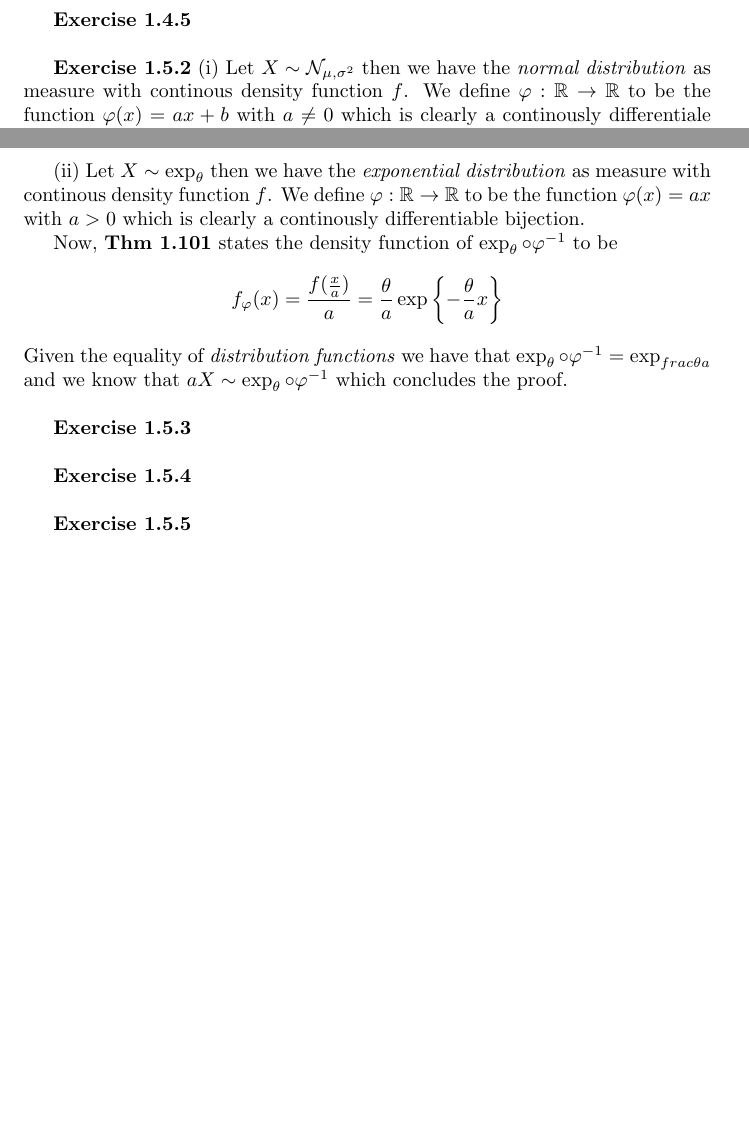
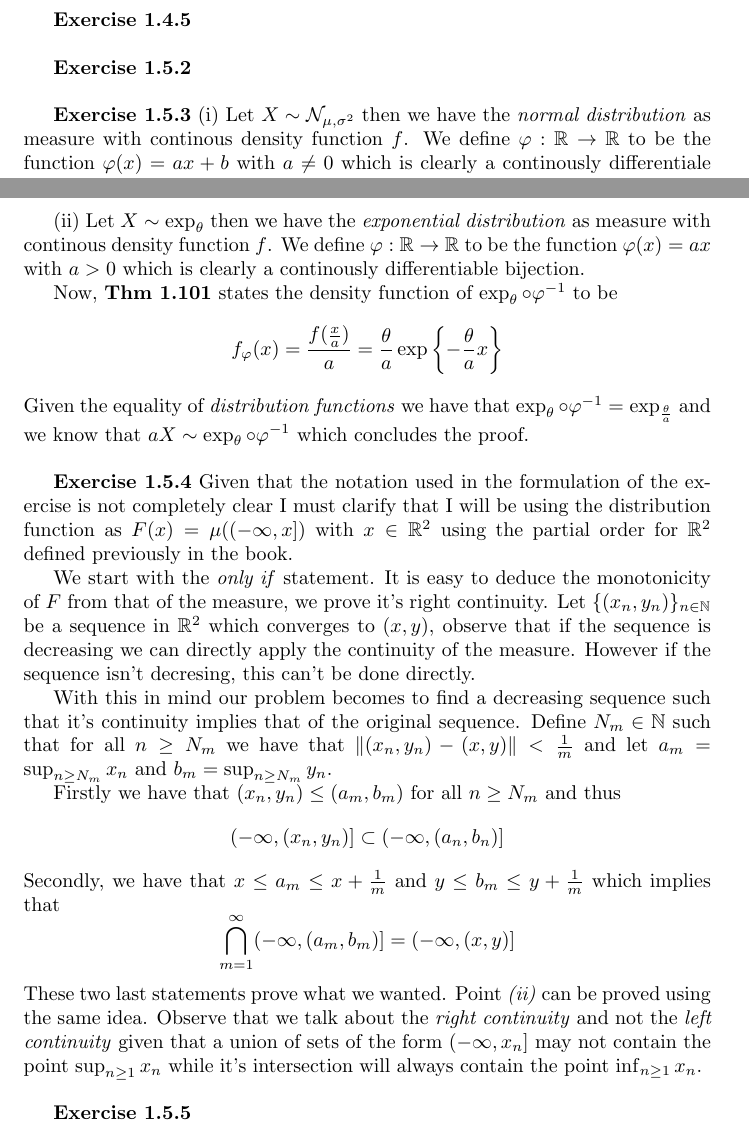
Before and after one commit to salvaCasta276/Klenke-ProbabilityTheory-Solutions, a LaTeX document (Ch1-Basic-Measure-Theory/Basic-Measure-Theory.tex): two parts of pages 2 and 3 of 3, joined at a grey line, cut so that both start at the same text, the shorter picture padded with empty space. The pictures show the PDF file Ch1-Basic-Measure-Theory/Basic-Measure-Theory.pdf that the author committed with the source.

Commit message:
Added first part of Ex 1.5.4

```diff
--- a/Ch1-Basic-Measure-Theory/Basic-Measure-Theory.tex
+++ b/Ch1-Basic-Measure-Theory/Basic-Measure-Theory.tex
@@ -100,6 +100,12 @@
 \bigbreak
 
 \begin{exercise}\textbf{Exercise 1.5.2}
+
+\end{exericse}
+
+\bigbreak
+
+\begin{exercise}\textbf{Exercise 1.5.3}
 	(i) Let $X \sim \mathcal{N}_{\mu,\sigma^2}$ then we have the \textit{normal distribution} as measure with continous density function $f$. We define $\varphi:\mathbb{R} \rightarrow \mathbb{R}$ to be the function $\varphi (x) = ax+b$ with $a \neq 0$ which is clearly a continously differentiale bijection.
 
 	Now, \textbf{Thm 1.101} states the density function of $\mathcal{N}_{\mu, \sigma^2} \circ \varphi^{-1}$ to be
@@ -117,19 +123,27 @@
 	\[
 		f_{\varphi}(x) = \frac{f(\frac{x}{a})}{a}=\frac{\theta}{a} \exp \left\{ - \frac{\theta}{a} x \right\}
 	\]
-	Given the equality of \textit{distribution functions} we have that $\exp_\theta \circ \varphi^{-1} = \exp_{frac{\theta}{a}$ and we know that $aX \sim \exp_\theta \circ \varphi^{-1}$ which concludes the proof.
-\end{exericse}
-
-\bigbreak
-
-\begin{exercise}\textbf{Exercise 1.5.3}
-
+	Given the equality of \textit{distribution functions} we have that $\exp_\theta \circ \varphi^{-1} = \exp_{\frac{\theta}{a}$ and we know that $aX \sim \exp_\theta \circ \varphi^{-1}$ which concludes the proof.
 \end{exericse}
 
 \bigbreak
 
 \begin{exercise}\textbf{Exercise 1.5.4}
+	Given that the notation used in the formulation of the exercise is not completely clear I must clarify that I will be using the distribution function as $F(x) = \mu((-\infty, x])$ with $x \in \mathbb{R}^2$ using the partial order for $\mathbb{R}^2$ defined previously in the book.
 
+	We start with the \textit{only if} statement. It is easy to deduce the monotonicity of $F$ from that of the measure, we prove it's right continuity. Let $\{(x_n,y_n)\}_{n \in \mathbb{N}}$ be a sequence in $\mathbb{R}^2$ which converges to $(x,y)$, observe that if the sequence is decreasing we can directly apply the continuity of the measure. However if the sequence isn't decresing, this can't be done directly.
+
+	With this in mind our problem becomes to find a decreasing sequence such that it's continuity implies that of the original sequence. Define $N_m \in \mathbb{N}$ such that for all $n \ge N_m$ we have that $\| (x_n,y_n)-(x,y) \| < \frac{1}{m}$ and let $a_m = \sup_{n \ge N_m} x_n$ and $b_m = \sup_{n \ge N_m} y_n$.
+
+	Firstly we have that $(x_n,y_n) \le (a_m,b_m)$ for all $n \ge N_m$ and thus
+	\[
+		(-\infty, (x_n,y_n)] \subset (-\infty, (a_n,b_n)]
+	\]
+	Secondly, we have that $x \le a_m \le x+\frac{1}{m}$ and $y \le b_m \le y+\frac{1}{m}$ which implies that
+	\[
+		\bigcap_{m=1}^{\infty} (-\infty, (a_m,b_m)] = (-\infty,(x,y)]
+	\]
+	These two last statements prove what we wanted. Point \textit{(ii)} can be proved using the same idea. Observe that we talk about the \textit{right continuity} and not the \textit{left continuity} given that a union of sets of the form $(-\infty, x_n]$ may not contain the point $\sup_{n \ge 1} x_n$ while it's intersection will always contain the point $\inf_{n \ge 1} x_n$.
 \end{exericse}
 
 \bigbreak
```
Also changed, not shown: Ch1-Basic-Measure-Theory/Basic-Measure-Theory.pdf.
